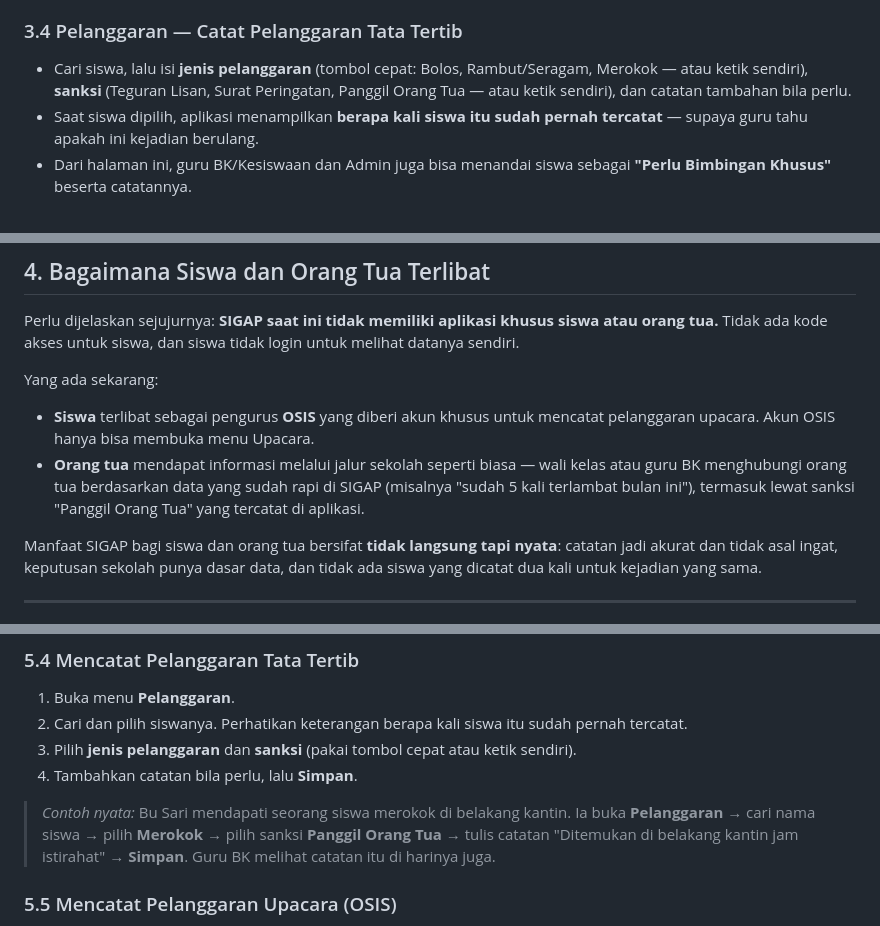
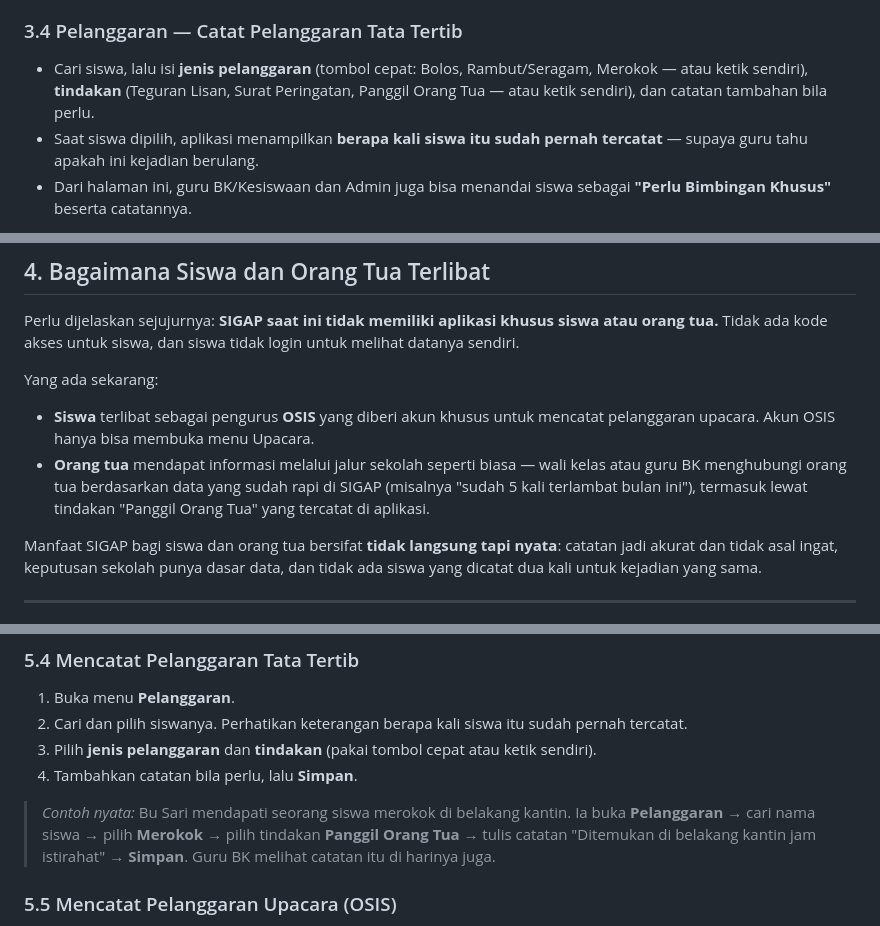
Before and after one commit to akunsyarif-rgb/Sigap-app, a Markdown page: docs/PANDUAN-FITUR-DAN-ALUR-KERJA.md, 3 parts joined by grey strips. Drawn GitHub-style.

Commit message:
Samakan README.md & PANDUAN-FITUR-DAN-ALUR-KERJA.md dengan label "Tindakan"
Melanjutkan rename label "Sanksi" -> "Tindakan" di modul Pelanggaran
(commit sebelumnya) ke dokumentasi yang menjelaskan fitur ini ke
pengguna. SCHEMA.md dan API.md sengaja tidak disentuh -- keduanya
mendokumentasikan nama field/struktur data asli (kolom Sheet, kunci
JSON), bukan label tampilan.

Co-Authored-By: Claude Sonnet 5 <noreply@anthropic.com>
Claude-Session: https://claude.ai/code/session_01Et4iQyRxt6y9XkFLu2ge18

```diff
--- a/docs/PANDUAN-FITUR-DAN-ALUR-KERJA.md
+++ b/docs/PANDUAN-FITUR-DAN-ALUR-KERJA.md
@@ -145,7 +145,7 @@ Satu siswa tetap **tidak bisa punya dua izin berjalan sekaligus**: kalau ada sat
 
 ### 3.4 Pelanggaran — Catat Pelanggaran Tata Tertib
 
-- Cari siswa, lalu isi **jenis pelanggaran** (tombol cepat: Bolos, Rambut/Seragam, Merokok — atau ketik sendiri), **sanksi** (Teguran Lisan, Surat Peringatan, Panggil Orang Tua — atau ketik sendiri), dan catatan tambahan bila perlu.
+- Cari siswa, lalu isi **jenis pelanggaran** (tombol cepat: Bolos, Rambut/Seragam, Merokok — atau ketik sendiri), **tindakan** (Teguran Lisan, Surat Peringatan, Panggil Orang Tua — atau ketik sendiri), dan catatan tambahan bila perlu.
 - Saat siswa dipilih, aplikasi menampilkan **berapa kali siswa itu sudah pernah tercatat** — supaya guru tahu apakah ini kejadian berulang.
 - Dari halaman ini, guru BK/Kesiswaan dan Admin juga bisa menandai siswa sebagai **"Perlu Bimbingan Khusus"** beserta catatannya.
 
@@ -232,7 +232,7 @@ Perlu dijelaskan sejujurnya: **SIGAP saat ini tidak memiliki aplikasi khusus sis
 Yang ada sekarang:
 
 - **Siswa** terlibat sebagai pengurus **OSIS** yang diberi akun khusus untuk mencatat pelanggaran upacara. Akun OSIS hanya bisa membuka menu Upacara.
-- **Orang tua** mendapat informasi melalui jalur sekolah seperti biasa — wali kelas atau guru BK menghubungi orang tua berdasarkan data yang sudah rapi di SIGAP (misalnya "sudah 5 kali terlambat bulan ini"), termasuk lewat sanksi "Panggil Orang Tua" yang tercatat di aplikasi.
+- **Orang tua** mendapat informasi melalui jalur sekolah seperti biasa — wali kelas atau guru BK menghubungi orang tua berdasarkan data yang sudah rapi di SIGAP (misalnya "sudah 5 kali terlambat bulan ini"), termasuk lewat tindakan "Panggil Orang Tua" yang tercatat di aplikasi.
 
 Manfaat SIGAP bagi siswa dan orang tua bersifat **tidak langsung tapi nyata**: catatan jadi akurat dan tidak asal ingat, keputusan sekolah punya dasar data, dan tidak ada siswa yang dicatat dua kali untuk kejadian yang sama.
 
@@ -295,10 +295,10 @@ Catatan langsung tersimpan dan muncul di daftar **Aktivitas Hari Ini**.
 
 1. Buka menu **Pelanggaran**.
 2. Cari dan pilih siswanya. Perhatikan keterangan berapa kali siswa itu sudah pernah tercatat.
-3. Pilih **jenis pelanggaran** dan **sanksi** (pakai tombol cepat atau ketik sendiri).
+3. Pilih **jenis pelanggaran** dan **tindakan** (pakai tombol cepat atau ketik sendiri).
 4. Tambahkan catatan bila perlu, lalu **Simpan**.
 
-> *Contoh nyata:* Bu Sari mendapati seorang siswa merokok di belakang kantin. Ia buka **Pelanggaran** → cari nama siswa → pilih **Merokok** → pilih sanksi **Panggil Orang Tua** → tulis catatan "Ditemukan di belakang kantin jam istirahat" → **Simpan**. Guru BK melihat catatan itu di harinya juga.
+> *Contoh nyata:* Bu Sari mendapati seorang siswa merokok di belakang kantin. Ia buka **Pelanggaran** → cari nama siswa → pilih **Merokok** → pilih tindakan **Panggil Orang Tua** → tulis catatan "Ditemukan di belakang kantin jam istirahat" → **Simpan**. Guru BK melihat catatan itu di harinya juga.
 
 ### 5.5 Mencatat Pelanggaran Upacara (OSIS)
 
```
Also changed, not shown: README.md (+1 -1 lines).
